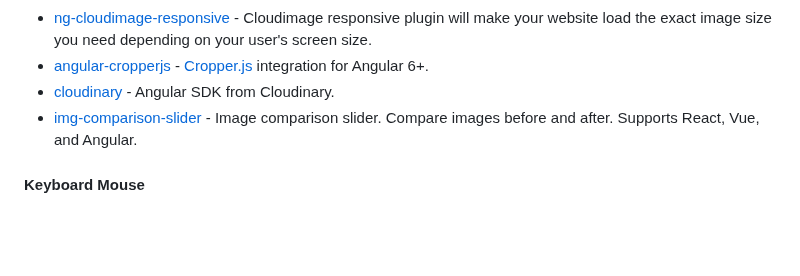
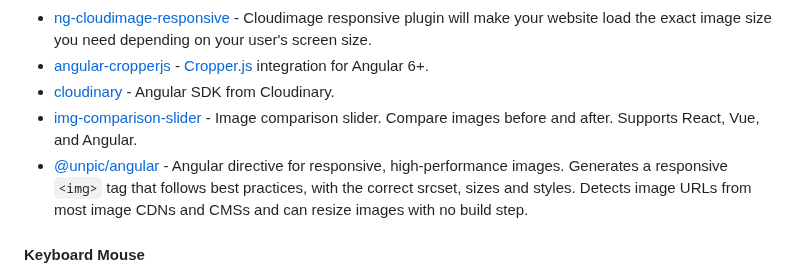
Before and after one commit to francomattar/awesome-git-angular, a Markdown page: README.md, the part around the change. Rendered like a GitHub page; blank space fills up the shorter version.

Commit message:
docs: add unpic (#719)

```diff
--- a/README.md
+++ b/README.md
@@ -962,6 +962,7 @@ Angular 7+ Validator, a library handle validation messages easy and automatic.
 * [angular-cropperjs](https://github.com/matheusdavidson/angular-cropperjs) - [Cropper.js](https://github.com/fengyuanchen/cropperjs) integration for Angular 6+.
 * [cloudinary](https://cloudinary.com/documentation/angular_integration) - Angular SDK from Cloudinary.
 * [img-comparison-slider](https://github.com/sneas/img-comparison-slider) - Image comparison slider. Compare images before and after. Supports React, Vue, and Angular.
+* [@unpic/angular](https://unpic.pics/img/angular/) - Angular directive for responsive, high-performance images. Generates a responsive `<img>` tag that follows best practices, with the correct srcset, sizes and styles. Detects image URLs from most image CDNs and CMSs and can resize images with no build step.
 
 #### Keyboard Mouse
 
```
